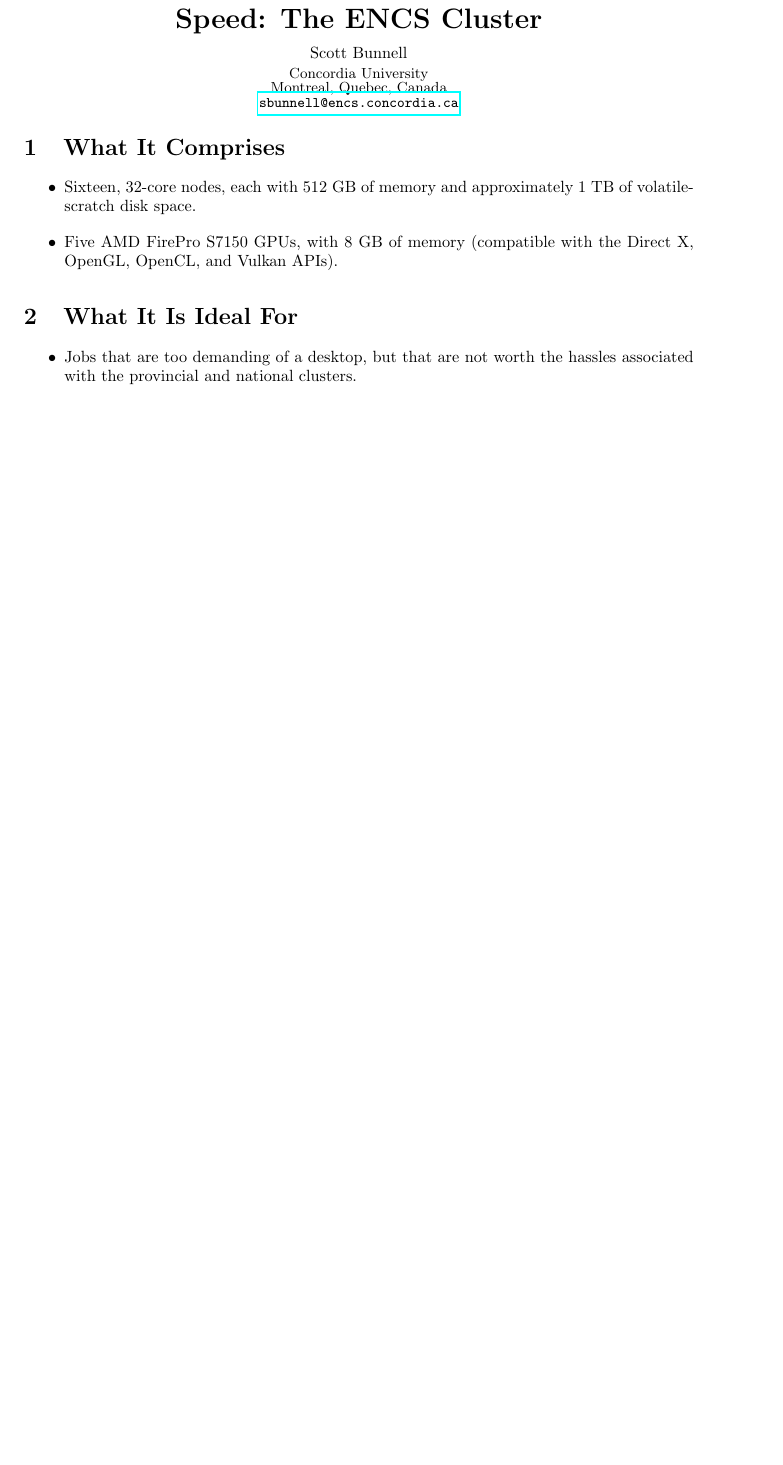
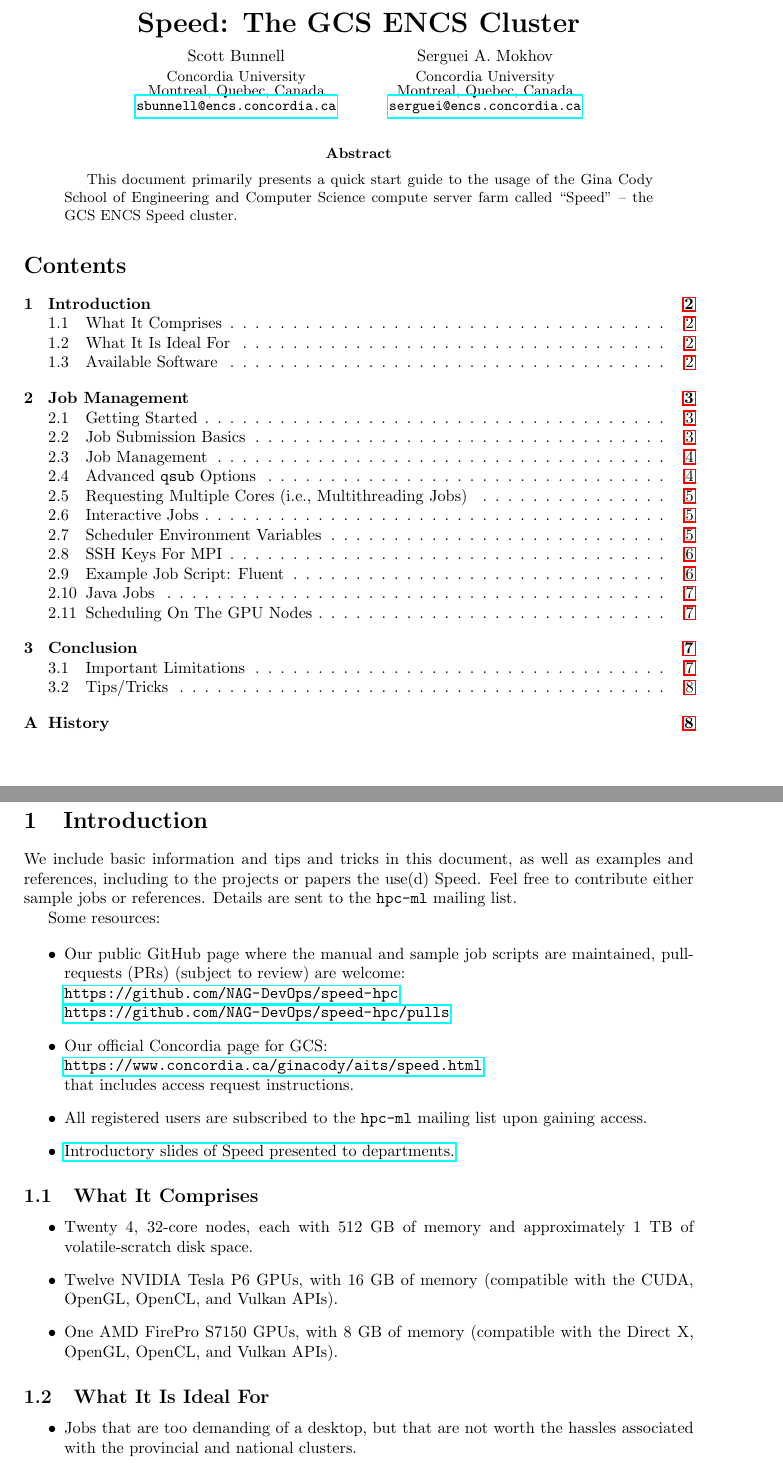
Before and after one commit to NAG-DevOps/speed-hpc, a LaTeX paper (doc/speed-manual.tex): part of page 1 of 7 before the commit and two parts of pages 1 and 2 of 9 after it, the two joined at a grey line, cut so that both start at the same text, the shorter picture padded with empty space. Compiled offline with pdfLaTeX.

Commit message:
[manual] make a set of revisions to structure, refs, and newer info

```diff
--- a/doc/speed-manual.tex
+++ b/doc/speed-manual.tex
@@ -6,17 +6,18 @@
 %%
 \begin{document}
 
+% ------------------------------------------------------------------------------
 %% Front Matter
 %%
 % Regular title as in the article class.
 %
-\title{Speed: The ENCS Cluster}
+\title{Speed: The GCS ENCS Cluster}
 
 % \titlerunning{} has to be set to either the main title or its shorter
-% version for the running heads. Use {\sf} for highliting your system
+% version for the running heads. Use {\sf} for highlighting your system
 % name, application, or a tool.
 %
-\titlerunning{Speed: The ENCS Cluster}
+\titlerunning{Speed: The GCS ENCS Cluster}
 
 % Authors are joined by \and and their affiliations are on the
 % subsequent lines separated by \\ just like the article class
@@ -27,28 +28,81 @@
     \affiliation{Concordia University}\\
     \affiliation{Montreal, Quebec, Canada}\\
     \affiliation{\url{sbunnell@encs.concordia.ca}}\\
+\and
+    Serguei A. Mokhov\\
+    \affiliation{Concordia University}\\
+    \affiliation{Montreal, Quebec, Canada}\\
+    \affiliation{\url{serguei@encs.concordia.ca}}\\
 }
 
 % \authorrunning{} has to be set for the shorter version of the authors' names;
 % otherwise a warning will be rendered in the running heads.
 %
-\authorrunning{Bunnell}
+\authorrunning{Bunnell, Mokhov}
 \indexedauthor{Bunnell, Scott}
+\indexedauthor{Mokhov, Serguei}
 
 %%%%%%%%%%%%%%%%%%%%%%%%%%%%%%%%%%%%%%%%%%%%%%%%%%%
 \maketitle
 %%%%%%%%%%%%%%%%%%%%%%%%%%%%%%%%%%%%%%%%%%%%%%%%%%%
 
-\section{What It Comprises}
+% ------------------------------------------------------------------------------
+\begin{abstract}
+This document primarily presents a quick start
+guide to the usage of the Gina Cody School of
+Engineering and Computer Science compute server farm
+called ``Speed'' -- the GCS ENCS Speed cluster.
+\end{abstract}
+
+% ------------------------------------------------------------------------------
+\tableofcontents
+\clearpage
+
+% ------------------------------------------------------------------------------
+\section{Introduction}
+
+We include basic information and tips and tricks in this document,
+as well as examples and references, including to the projects or
+papers the use(d) Speed. Feel free to contribute either sample jobs
+or references. Details are sent to the \texttt{hpc-ml} mailing list.
+
+Some resources:
 
 \begin{itemize}
 \item
-Sixteen, 32-core nodes, each with 512 GB of memory and approximately 1 TB of  volatile-scratch disk space.
+Our public GitHub page where the manual and sample job scripts
+are maintained, pull-requests (PRs) (subject to review) are welcome:\\
+\url{https://github.com/NAG-DevOps/speed-hpc}\\
+\url{https://github.com/NAG-DevOps/speed-hpc/pulls}
+
 \item
-Five AMD FirePro S7150 GPUs, with 8 GB of memory (compatible with the Direct X, OpenGL, OpenCL, and Vulkan APIs).
+Our official Concordia page for GCS:\\
+\url{https://www.concordia.ca/ginacody/aits/speed.html}\\
+that includes access request instructions.
+
+\item
+All registered users are subscribed to the \texttt{hpc-ml} mailing
+list upon gaining access.
+
+\item
+\href{https://docs.google.com/presentation/d/1bWbGQvYsuJ4U2WsfLYp8S3yb4i7OdU7QDn3l_Q9mYis}{Introductory slides of Speed presented to departments.}
+
 \end{itemize}
 
-\section{What It Is Ideal For}
+% ------------------------------------------------------------------------------
+\subsection{What It Comprises}
+
+\begin{itemize}
+\item
+Twenty 4, 32-core nodes, each with 512 GB of memory and approximately 1 TB of volatile-scratch disk space.
+\item
+Twelve NVIDIA Tesla P6 GPUs, with 16 GB of memory (compatible with the CUDA, OpenGL, OpenCL, and Vulkan APIs).
+\item
+One AMD FirePro S7150 GPUs, with 8 GB of memory (compatible with the Direct X, OpenGL, OpenCL, and Vulkan APIs).
+\end{itemize}
+
+% ------------------------------------------------------------------------------
+\subsection{What It Is Ideal For}
 
 \begin{itemize}
 \item
```
Also changed, not shown: doc/speed-manual.tex (119 more changed lines).
